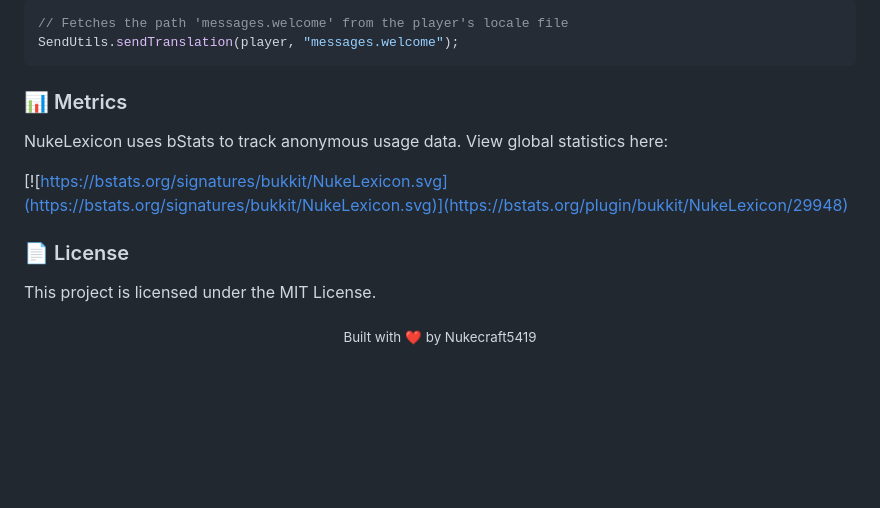
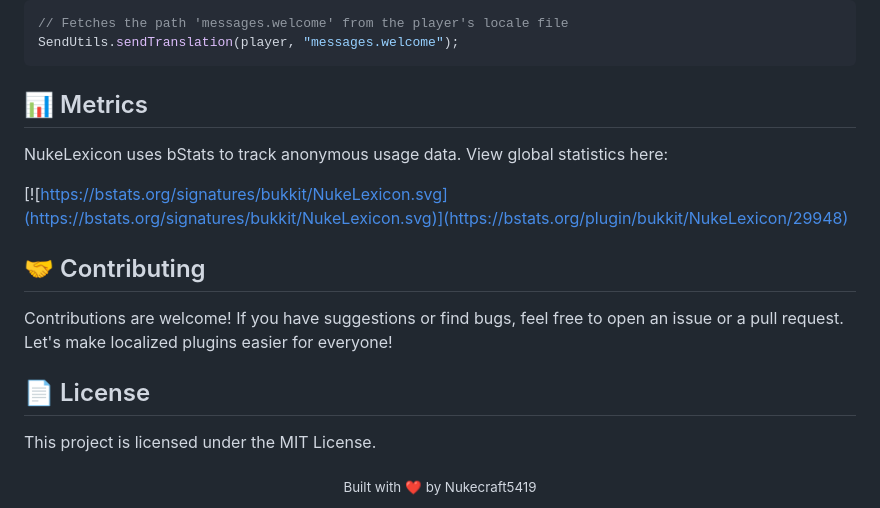
Before and after one commit to Nukecraft5419/NukeLexicon, a Markdown page: README.md, the part around one of its changes. Drawn GitHub-style; blank space fills up the shorter version.

````diff
--- a/README.md
+++ b/README.md
@@ -108,13 +110,17 @@ Retrieve and send messages based on the player's client language automatically:
 SendUtils.sendTranslation(player, "messages.welcome");
 ```
 
-### 📊 Metrics
+## 📊 Metrics
 
 NukeLexicon uses bStats to track anonymous usage data. View global statistics here:
 
 [![https://bstats.org/signatures/bukkit/NukeLexicon.svg](https://bstats.org/signatures/bukkit/NukeLexicon.svg)](https://bstats.org/plugin/bukkit/NukeLexicon/29948)
 
-### 📄 License
+## 🤝 Contributing
+
+Contributions are welcome! If you have suggestions or find bugs, feel free to open an issue or a pull request. Let's make localized plugins easier for everyone!
+
+## 📄 License
 
 This project is licensed under the MIT License.
 
````
Also changed, not shown: other parts of README.md (+4 -2 lines).
